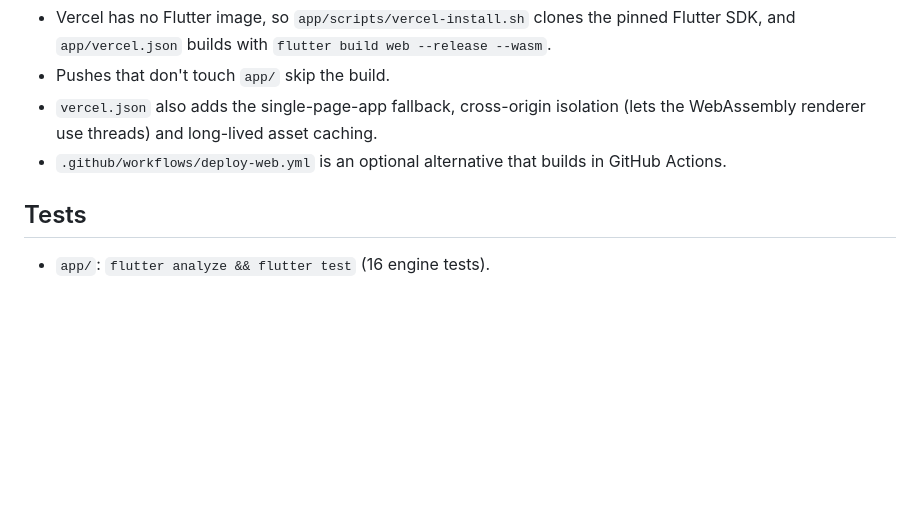
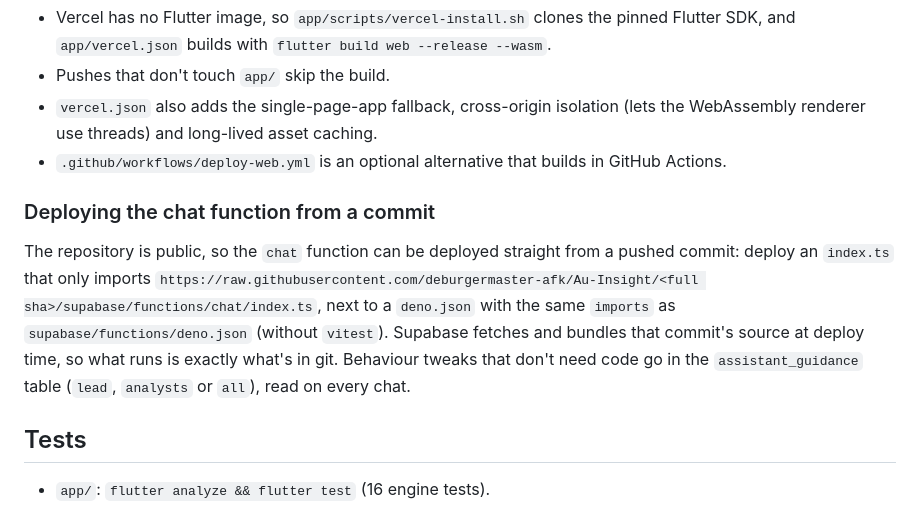
Before and after one commit to deburgermaster-afk/Au-Insight, a Markdown page: README.md, the part around the change. Drawn GitHub-style; blank space fills up the shorter version.

Commit message:
README: deploying the chat function from a pinned commit; assistant_guidance
Co-Authored-By: Claude Opus 5.5 <noreply@anthropic.com>
Claude-Session: https://claude.ai/code/session_01AuFpJ7P8Yq45NsGVABmda6

```diff
--- a/README.md
+++ b/README.md
@@ -133,6 +133,14 @@ The Vercel project `au-insight` (team Xerox) is linked to this repo with root di
 - `vercel.json` also adds the single-page-app fallback, cross-origin isolation (lets the WebAssembly renderer use threads) and long-lived asset caching.
 - `.github/workflows/deploy-web.yml` is an optional alternative that builds in GitHub Actions.
 
+### Deploying the chat function from a commit
+
+The repository is public, so the `chat` function can be deployed straight from a pushed commit: deploy an
+`index.ts` that only imports `https://raw.githubusercontent.com/deburgermaster-afk/Au-Insight/<full sha>/supabase/functions/chat/index.ts`,
+next to a `deno.json` with the same `imports` as `supabase/functions/deno.json` (without `vitest`). Supabase fetches and
+bundles that commit's source at deploy time, so what runs is exactly what's in git. Behaviour tweaks that don't need code
+go in the `assistant_guidance` table (`lead`, `analysts` or `all`), read on every chat.
+
 ## Tests
 - `app/`: `flutter analyze && flutter test` (16 engine tests).
 - `supabase/functions/`: `deno test --allow-net`. This runs the engine tests, plus agent-loop tests against a fake model (streamed tool calls, model fallback).
```
